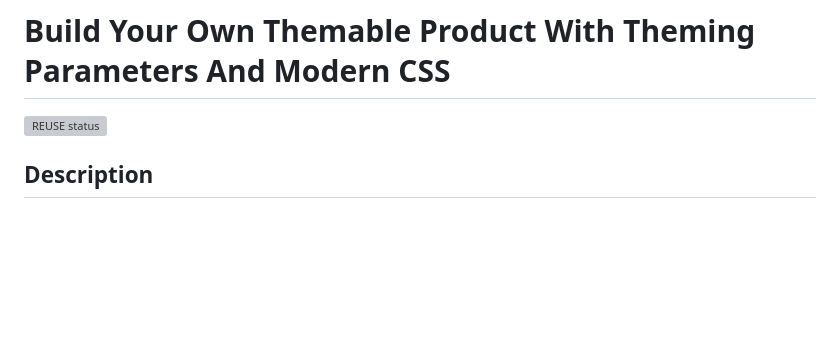
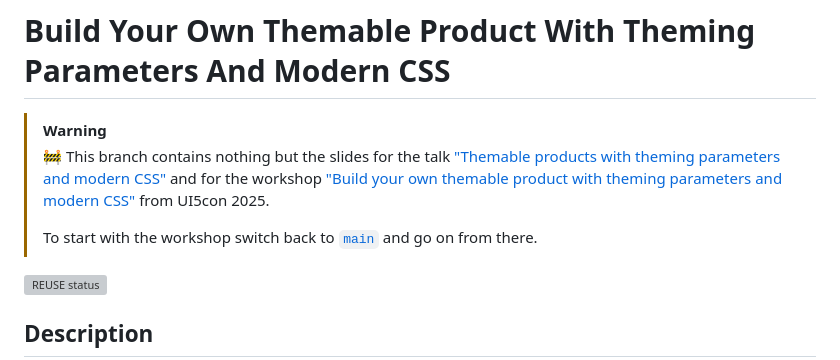
Before and after one commit to SAP-samples/ui5con-2025-theming-workshop, a Markdown page: README.md, the part around the change. Drawn GitHub-style; blank space fills up the shorter version; grey boxes are pictures that could not be loaded.

Commit message:
slides: link to slides in README

```diff
--- a/README.md
+++ b/README.md
@@ -1,4 +1,9 @@
 # Build Your Own Themable Product With Theming Parameters And Modern CSS
+
+> [!WARNING]
+> 🚧 This branch contains nothing but the slides for the talk ["Themable products with theming parameters and modern CSS"](../../blob/slides/slides/Themable%20products%20with%20theming%20parameters%20and%20modern%20CSS.pptx) and for the workshop ["Build your own themable product with theming parameters and modern CSS"](../../blob/slides/slides/Build%20your%20own%20themable%20product%20with%20theming%20parameters%20and%20modern%20CSS.pptx) from UI5con 2025.
+>
+> To start with the workshop switch back to [`main`](../../tree/main) and go on from there.
 
 [![REUSE status](https://api.reuse.software/badge/github.com/SAP-samples/ui5con-2025-theming-workshop)](https://api.reuse.software/info/github.com/SAP-samples/ui5con-2025-theming-workshop)
 
```
